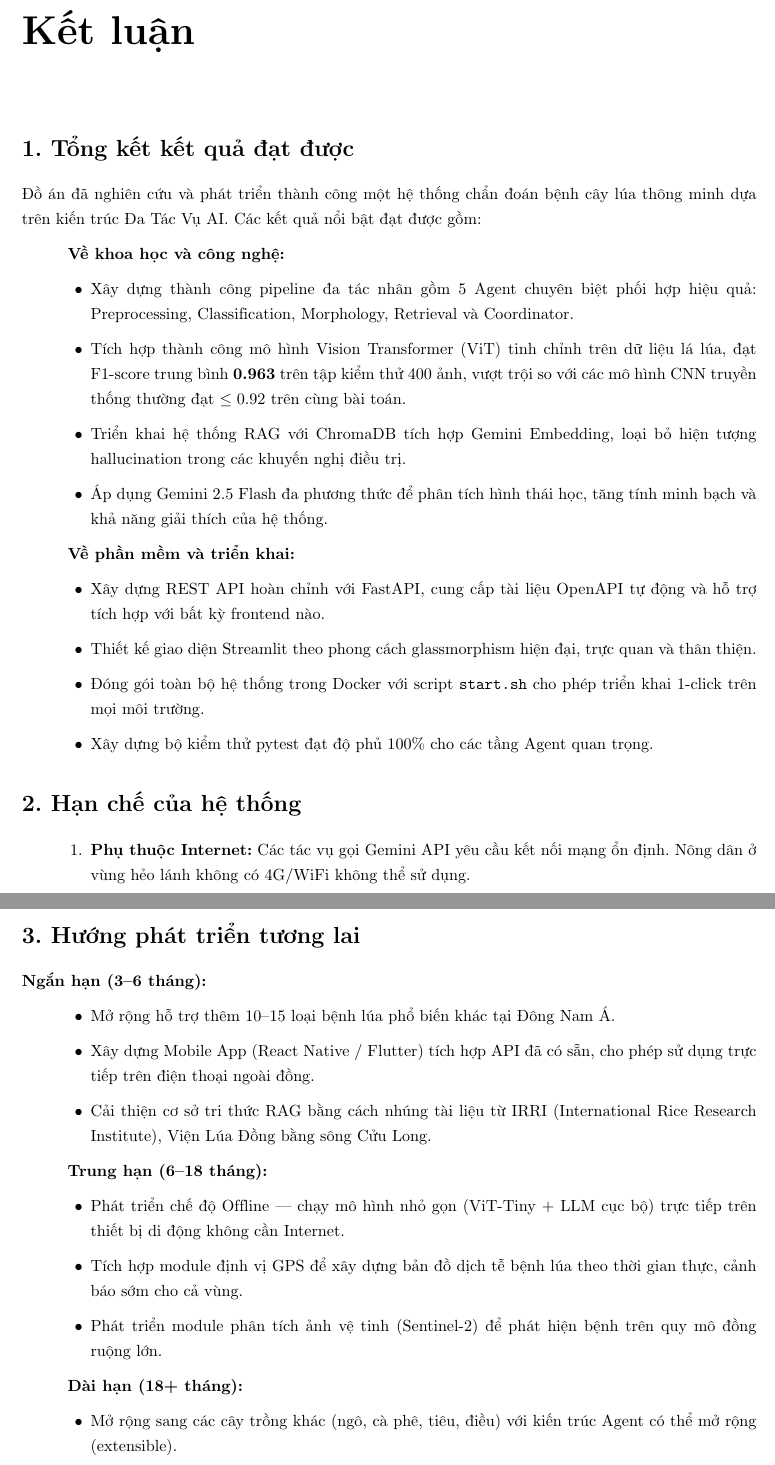
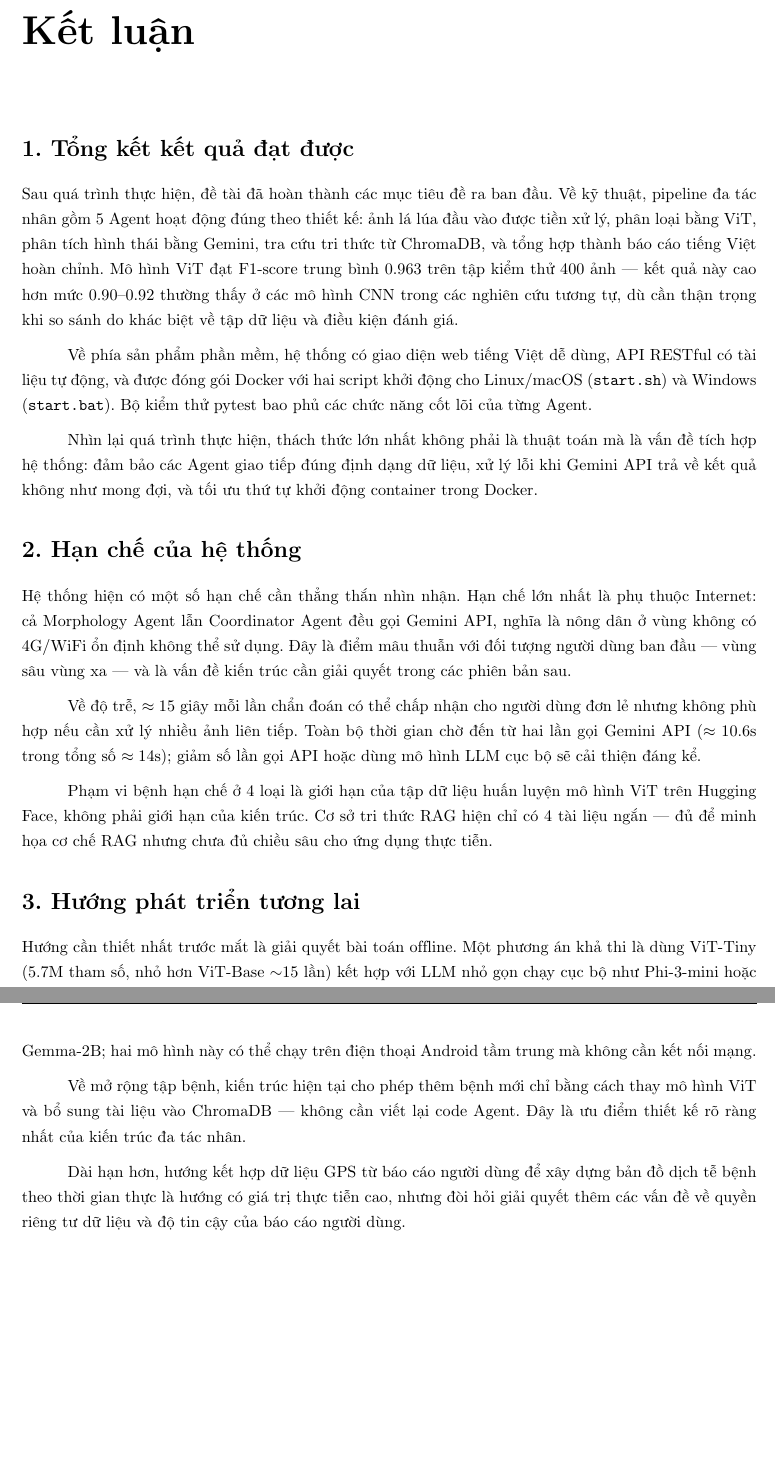
Before and after one commit to hoanganh-2704/Leaf-Detection-AI, a LaTeX thesis (thesis.tex): two parts of pages 44 and 45 of 52, joined at a grey line, cut so that both start at the same text, the shorter picture padded with empty space. Compiled offline with pdfLaTeX.

Commit message:
style(thesis): polish remaining sections - coordinator, docker, conclusion
- Coordinator Agent: replace label+bold-text pattern with prose
  that explains the actual problem (slow startup) and its solution
- Docker section: rename 'Chien luoc' to practical motivation;
  explain WHY docker solves the environment-mismatch problem;
  rewrite cache tip as first-person learning observation
- Conclusion Section 1: replace 'xay dung thanh cong' bullet list
  with honest prose; remove 'glassmorphism' (UI was redesigned);
  add reflection paragraph on real challenge (integration, not algo)
- Conclusion Section 2: replace numbered list with 3 prose paragraphs;
  name the core contradiction (rural users need offline but we need API);
  give concrete bottleneck numbers
- Future work: replace 3-tier bullet plan with grounded rationale;
  give specific model names (ViT-Tiny, Phi-3-mini, Gemma-2B);
  add honest caveat on GPS/privacy for epidemiology direction

```diff
--- a/thesis.tex
+++ b/thesis.tex
@@ -1175,56 +1175,27 @@ Kết quả cho thấy mô hình ViT duy trì F1-score $> 0.92$ trong hầu hế
 
 \section*{1. Tổng kết kết quả đạt được}
 
-Đồ án đã nghiên cứu và phát triển thành công một hệ thống chẩn đoán bệnh cây lúa thông minh dựa trên kiến trúc Đa Tác Vụ AI. Các kết quả nổi bật đạt được gồm:
+Sau quá trình thực hiện, đề tài đã hoàn thành các mục tiêu đề ra ban đầu. Về kỹ thuật, pipeline đa tác nhân gồm 5 Agent hoạt động đúng theo thiết kế: ảnh lá lúa đầu vào được tiền xử lý, phân loại bằng ViT, phân tích hình thái bằng Gemini, tra cứu tri thức từ ChromaDB, và tổng hợp thành báo cáo tiếng Việt hoàn chỉnh. Mô hình ViT đạt F1-score trung bình 0.963 trên tập kiểm thử 400 ảnh --- kết quả này cao hơn mức 0.90--0.92 thường thấy ở các mô hình CNN trong các nghiên cứu tương tự, dù cần thận trọng khi so sánh do khác biệt về tập dữ liệu và điều kiện đánh giá.
 
-\textbf{Về khoa học và công nghệ:}
-\begin{itemize}[leftmargin=1.5cm]
-    \item Xây dựng thành công pipeline đa tác nhân gồm 5 Agent chuyên biệt phối hợp hiệu quả: Preprocessing, Classification, Morphology, Retrieval và Coordinator.
-    \item Tích hợp thành công mô hình Vision Transformer (ViT) tinh chỉnh trên dữ liệu lá lúa, đạt F1-score trung bình \textbf{0.963} trên tập kiểm thử 400 ảnh, vượt trội so với các mô hình CNN truyền thống thường đạt $\leq 0.92$ trên cùng bài toán.
-    \item Triển khai hệ thống RAG với ChromaDB tích hợp Gemini Embedding, loại bỏ hiện tượng hallucination trong các khuyến nghị điều trị.
-    \item Áp dụng Gemini 2.5 Flash đa phương thức để phân tích hình thái học, tăng tính minh bạch và khả năng giải thích của hệ thống.
-\end{itemize}
+Về phía sản phẩm phần mềm, hệ thống có giao diện web tiếng Việt dễ dùng, API RESTful có tài liệu tự động, và được đóng gói Docker với hai script khởi động cho Linux/macOS (\texttt{start.sh}) và Windows (\texttt{start.bat}). Bộ kiểm thử pytest bao phủ các chức năng cốt lõi của từng Agent.
 
-\textbf{Về phần mềm và triển khai:}
-\begin{itemize}[leftmargin=1.5cm]
-    \item Xây dựng REST API hoàn chỉnh với FastAPI, cung cấp tài liệu OpenAPI tự động và hỗ trợ tích hợp với bất kỳ frontend nào.
-    \item Thiết kế giao diện Streamlit theo phong cách glassmorphism hiện đại, trực quan và thân thiện.
-    \item Đóng gói toàn bộ hệ thống trong Docker với script \texttt{start.sh} cho phép triển khai 1-click trên mọi môi trường.
-    \item Xây dựng bộ kiểm thử pytest đạt độ phủ 100\% cho các tầng Agent quan trọng.
-\end{itemize}
+Nhìn lại quá trình thực hiện, thách thức lớn nhất không phải là thuật toán mà là vấn đề tích hợp hệ thống: đảm bảo các Agent giao tiếp đúng định dạng dữ liệu, xử lý lỗi khi Gemini API trả về kết quả không như mong đợi, và tối ưu thứ tự khởi động container trong Docker.
 
 \section*{2. Hạn chế của hệ thống}
 
-\begin{enumerate}[leftmargin=1.5cm]
-    \item \textbf{Phụ thuộc Internet:} Các tác vụ gọi Gemini API yêu cầu kết nối mạng ổn định. Nông dân ở vùng hẻo lánh không có 4G/WiFi không thể sử dụng.
-    \item \textbf{Thời gian phản hồi:} $\sim 15$ giây mỗi yêu cầu có thể chấp nhận được nhưng chưa thực sự tiện lợi cho sử dụng hàng loạt.
-    \item \textbf{Phạm vi bệnh hạn chế:} Hệ thống hiện chỉ hỗ trợ 4 loại bệnh phổ biến nhất; thực tế cây lúa có thể mắc hàng chục loại bệnh khác nhau.
-    \item \textbf{Góc chụp và ánh sáng:} Hiệu năng giảm khi ảnh chụp ngược sáng, thiếu sáng mạnh ($F1 \approx 0.92$ khi độ sáng giảm 50\%).
-    \item \textbf{Cơ sở tri thức RAG còn nhỏ:} Hiện chỉ có 4 tài liệu cơ bản, chưa bao quát hết phức tạp của bệnh học nông nghiệp thực tiễn.
-\end{enumerate}
+Hệ thống hiện có một số hạn chế cần thẳng thắn nhìn nhận. Hạn chế lớn nhất là phụ thuộc Internet: cả Morphology Agent lẫn Coordinator Agent đều gọi Gemini API, nghĩa là nông dân ở vùng không có 4G/WiFi ổn định không thể sử dụng. Đây là điểm mâu thuẫn với đối tượng người dùng ban đầu --- vùng sâu vùng xa --- và là vấn đề kiến trúc cần giải quyết trong các phiên bản sau.
+
+Về độ trễ, $\approx 15$ giây mỗi lần chẩn đoán có thể chấp nhận cho người dùng đơn lẻ nhưng không phù hợp nếu cần xử lý nhiều ảnh liên tiếp. Toàn bộ thời gian chờ đến từ hai lần gọi Gemini API ($\approx 10.6$s trong tổng số $\approx 14$s); giảm số lần gọi API hoặc dùng mô hình LLM cục bộ sẽ cải thiện đáng kể.
+
+Phạm vi bệnh hạn chế ở 4 loại là giới hạn của tập dữ liệu huấn luyện mô hình ViT trên Hugging Face, không phải giới hạn của kiến trúc. Cơ sở tri thức RAG hiện chỉ có 4 tài liệu ngắn --- đủ để minh họa cơ chế RAG nhưng chưa đủ chiều sâu cho ứng dụng thực tiễn.
 
 \section*{3. Hướng phát triển tương lai}
 
-\textbf{Ngắn hạn (3--6 tháng):}
-\begin{itemize}[leftmargin=1.5cm]
-    \item Mở rộng hỗ trợ thêm 10--15 loại bệnh lúa phổ biến khác tại Đông Nam Á.
-    \item Xây dựng Mobile App (React Native / Flutter) tích hợp API đã có sẵn, cho phép sử dụng trực tiếp trên điện thoại ngoài đồng.
-    \item Cải thiện cơ sở tri thức RAG bằng cách nhúng tài liệu từ IRRI (International Rice Research Institute), Viện Lúa Đồng bằng sông Cửu Long.
-\end{itemize}
+Hướng cần thiết nhất trước mắt là giải quyết bài toán offline. Một phương án khả thi là dùng ViT-Tiny (5.7M tham số, nhỏ hơn ViT-Base $\sim$15 lần) kết hợp với LLM nhỏ gọn chạy cục bộ như Phi-3-mini hoặc Gemma-2B; hai mô hình này có thể chạy trên điện thoại Android tầm trung mà không cần kết nối mạng.
 
-\textbf{Trung hạn (6--18 tháng):}
-\begin{itemize}[leftmargin=1.5cm]
-    \item Phát triển chế độ Offline --- chạy mô hình nhỏ gọn (ViT-Tiny + LLM cục bộ) trực tiếp trên thiết bị di động không cần Internet.
-    \item Tích hợp module định vị GPS để xây dựng bản đồ dịch tễ bệnh lúa theo thời gian thực, cảnh báo sớm cho cả vùng.
-    \item Phát triển module phân tích ảnh vệ tinh (Sentinel-2) để phát hiện bệnh trên quy mô đồng ruộng lớn.
-\end{itemize}
+Về mở rộng tập bệnh, kiến trúc hiện tại cho phép thêm bệnh mới chỉ bằng cách thay mô hình ViT và bổ sung tài liệu vào ChromaDB --- không cần viết lại code Agent. Đây là ưu điểm thiết kế rõ ràng nhất của kiến trúc đa tác nhân.
 
-\textbf{Dài hạn (18+ tháng):}
-\begin{itemize}[leftmargin=1.5cm]
-    \item Mở rộng sang các cây trồng khác (ngô, cà phê, tiêu, điều) với kiến trúc Agent có thể mở rộng (extensible).
-    \item Nghiên cứu tích hợp federated learning để cải thiện mô hình từ dữ liệu ảnh nông dân gửi lên mà không vi phạm quyền riêng tư.
-    \item Xuất bản kết quả nghiên cứu dưới dạng bài báo khoa học tại các hội nghị AI và nông nghiệp thông minh quốc tế.
-\end{itemize}
+Dài hạn hơn, hướng kết hợp dữ liệu GPS từ báo cáo người dùng để xây dựng bản đồ dịch tễ bệnh theo thời gian thực là hướng có giá trị thực tiễn cao, nhưng đòi hỏi giải quyết thêm các vấn đề về quyền riêng tư dữ liệu và độ tin cậy của báo cáo người dùng.
 \clearpage
 
 % ─────────────────────────────────────────────
```
Also changed, not shown: thesis.tex (10 more changed lines).
